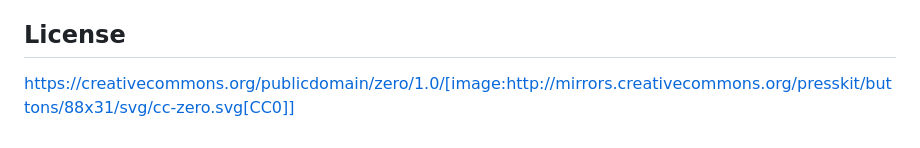
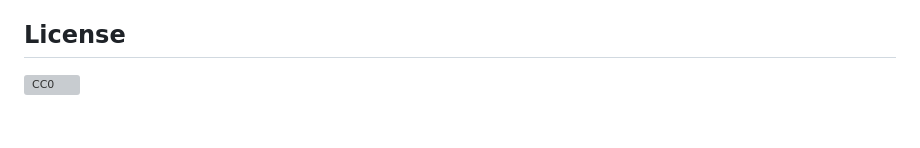
Before and after one commit to korchasa/awesome-clickhouse, a Markdown page: README.md, the part around the change. Rendered like a GitHub page; grey boxes are pictures that could not be loaded.

Commit message:
fix: image in license section of readme

```diff
--- a/README.md
+++ b/README.md
@@ -242,4 +242,4 @@ Support ClickHouse version from 20.9 LTS.
 
 ## License
 
-https://creativecommons.org/publicdomain/zero/1.0/[image:http://mirrors.creativecommons.org/presskit/buttons/88x31/svg/cc-zero.svg[CC0]]
+[![CC0](http://mirrors.creativecommons.org/presskit/buttons/88x31/svg/cc-zero.svg)](https://creativecommons.org/publicdomain/zero/1.0/)
```
